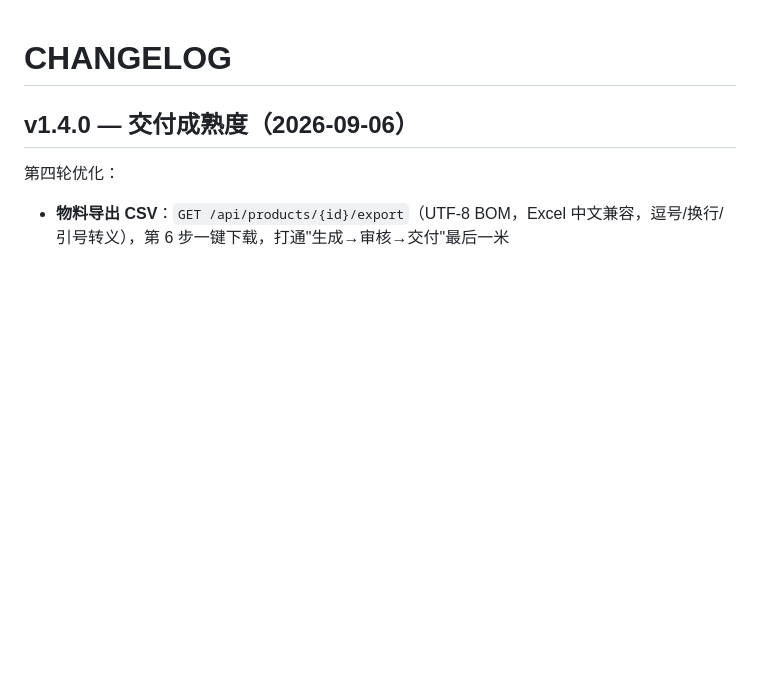
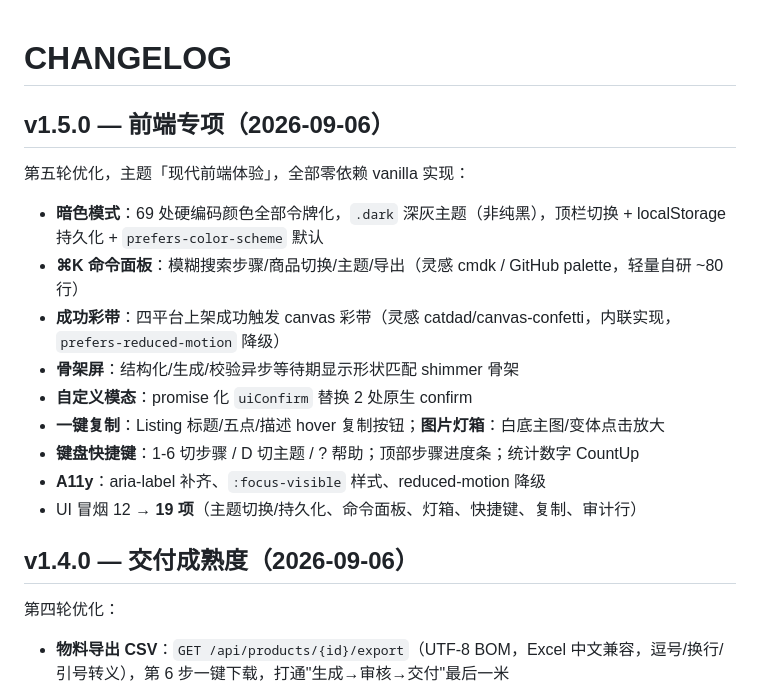
Before and after one commit to LC-di-yan/ListingForge, a Markdown page: CHANGELOG.md, the part around the change. Drawn GitHub-style; blank space fills up the shorter version.

```diff
--- a/CHANGELOG.md
+++ b/CHANGELOG.md
@@ -1,4 +1,18 @@
 # CHANGELOG
+
+## v1.5.0 — 前端专项（2026-09-06）
+
+第五轮优化，主题「现代前端体验」，全部零依赖 vanilla 实现：
+
+- **暗色模式**：69 处硬编码颜色全部令牌化，`.dark` 深灰主题（非纯黑），顶栏切换 + localStorage 持久化 + `prefers-color-scheme` 默认
+- **⌘K 命令面板**：模糊搜索步骤/商品切换/主题/导出（灵感 cmdk / GitHub palette，轻量自研 ~80 行）
+- **成功彩带**：四平台上架成功触发 canvas 彩带（灵感 catdad/canvas-confetti，内联实现，`prefers-reduced-motion` 降级）
+- **骨架屏**：结构化/生成/校验异步等待期显示形状匹配 shimmer 骨架
+- **自定义模态**：promise 化 `uiConfirm` 替换 2 处原生 confirm
+- **一键复制**：Listing 标题/五点/描述 hover 复制按钮；**图片灯箱**：白底主图/变体点击放大
+- **键盘快捷键**：1-6 切步骤 / D 切主题 / ? 帮助；顶部步骤进度条；统计数字 CountUp
+- **A11y**：aria-label 补齐、`:focus-visible` 样式、reduced-motion 降级
+- UI 冒烟 12 → **19 项**（主题切换/持久化、命令面板、灯箱、快捷键、复制、审计行）
 
 ## v1.4.0 — 交付成熟度（2026-09-06）
 
```
Also changed, not shown: README.md (+8 -4 lines), docs/优化方案_第五轮_前端.md (added, +65 -0 lines), docs/images/screenshot_dark.png (added), docs/images/screenshot_rules.png, 7 other files.
